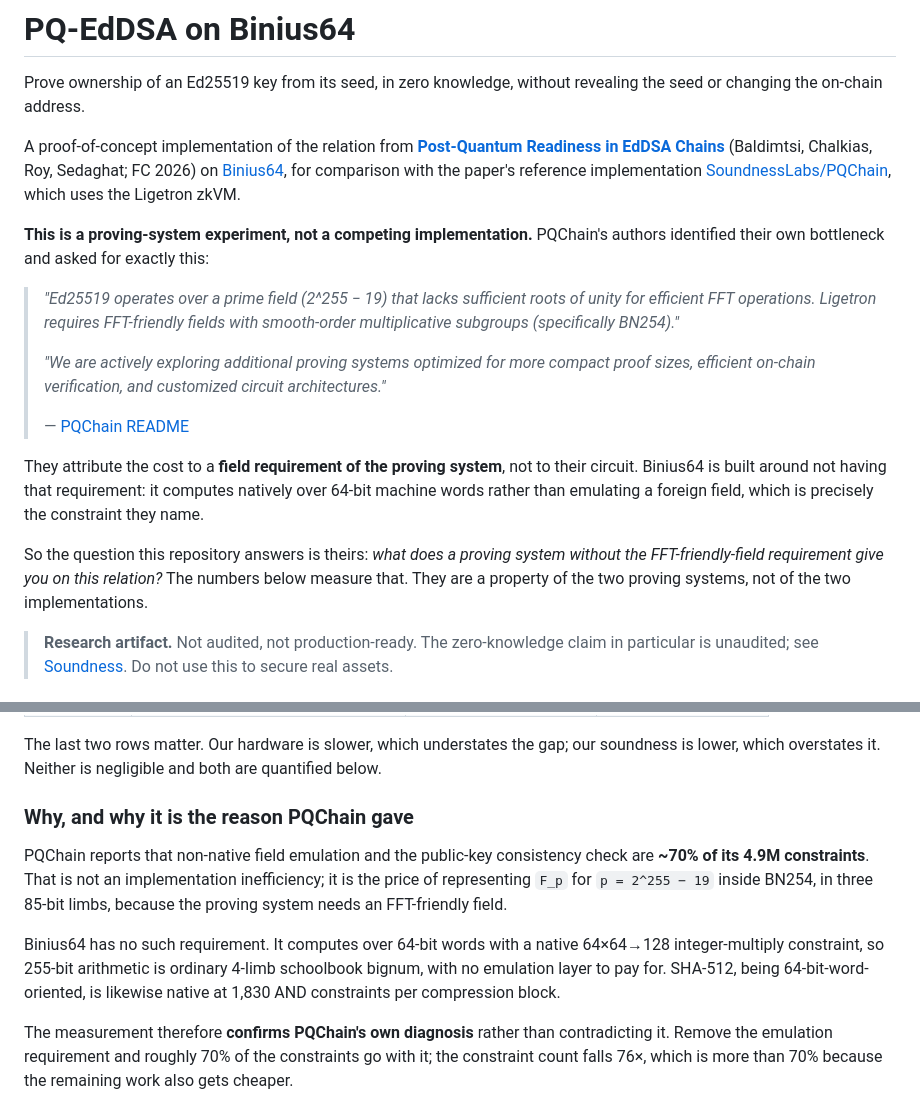
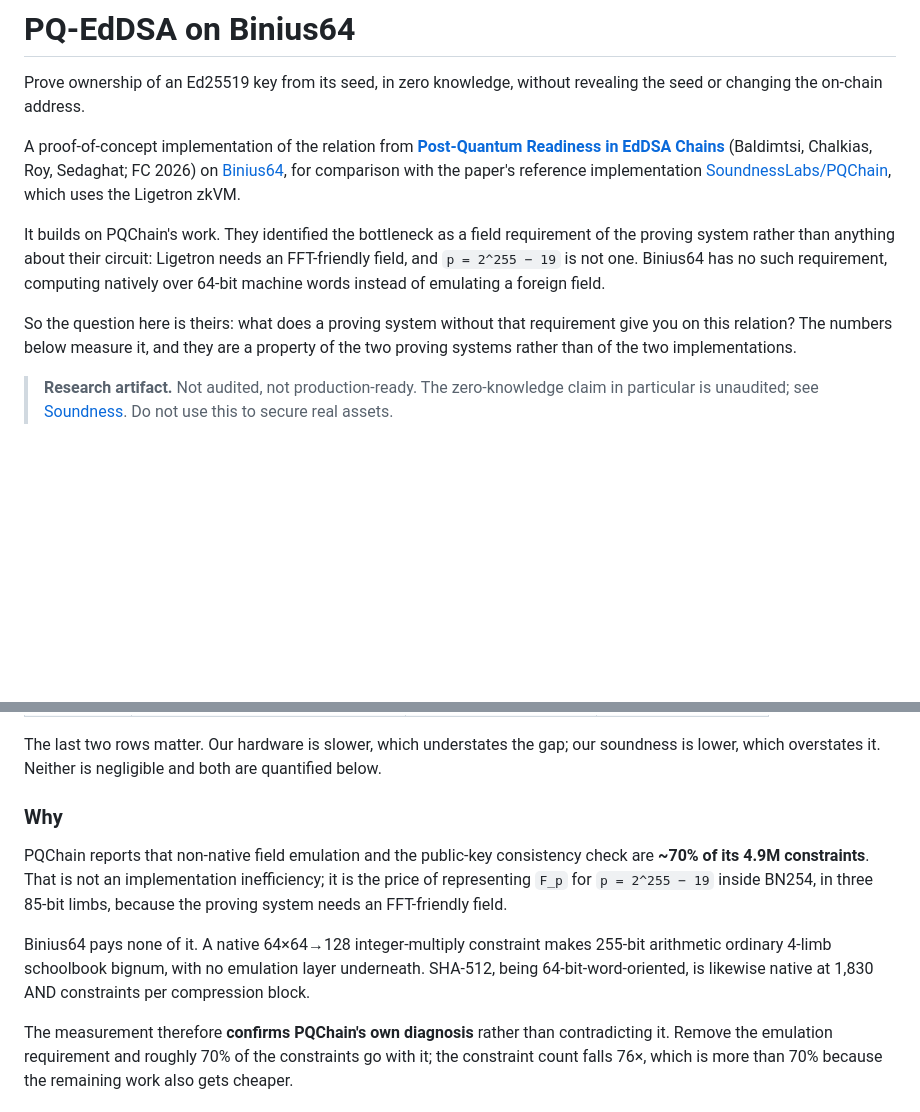
Before and after one commit to rahuljaguste/pq-edDSA, a Markdown page: README.md, 2 parts joined by grey strips. Rendered like a GitHub page; blank space fills up the shorter version.

Commit message:
docs: simplify the PQChain framing in the README intro
Replaces the defensive 'this is a proving-system experiment, not a
competing implementation' framing and two block quotes with a plain
statement that this builds on PQChain's work.

The quotes were doing work the surrounding sentence already does, and
the disclaimer protested a little too much. The substantive attribution
stays where it carries weight: the Why section still credits their ~70%
diagnosis, and Acknowledgements still credits the bug class their
scalar-mul fix named.

```diff
--- a/README.md
+++ b/README.md
@@ -9,26 +9,14 @@ FC 2026) on [Binius64](https://github.com/binius-zk/binius64), for comparison wi
 paper's reference implementation [SoundnessLabs/PQChain](https://github.com/SoundnessLabs/PQChain),
 which uses the Ligetron zkVM.
 
-**This is a proving-system experiment, not a competing implementation.** PQChain's authors
-identified their own bottleneck and asked for exactly this:
+It builds on PQChain's work. They identified the bottleneck as a field requirement of the
+proving system rather than anything about their circuit: Ligetron needs an FFT-friendly
+field, and `p = 2^255 − 19` is not one. Binius64 has no such requirement, computing natively
+over 64-bit machine words instead of emulating a foreign field.
 
-> *"Ed25519 operates over a prime field (2^255 − 19) that lacks sufficient roots of unity
-> for efficient FFT operations. Ligetron requires FFT-friendly fields with smooth-order
-> multiplicative subgroups (specifically BN254)."*
->
-> *"We are actively exploring additional proving systems optimized for more compact proof
-> sizes, efficient on-chain verification, and customized circuit architectures."*
->
-> — [PQChain README](https://github.com/SoundnessLabs/PQChain)
-
-They attribute the cost to a **field requirement of the proving system**, not to their
-circuit. Binius64 is built around not having that requirement: it computes natively over
-64-bit machine words rather than emulating a foreign field, which is precisely the
-constraint they name.
-
-So the question this repository answers is theirs: *what does a proving system without the
-FFT-friendly-field requirement give you on this relation?* The numbers below measure that.
-They are a property of the two proving systems, not of the two implementations.
+So the question here is theirs: what does a proving system without that requirement give you
+on this relation? The numbers below measure it, and they are a property of the two proving
+systems rather than of the two implementations.
 
 > **Research artifact.** Not audited, not production-ready. The zero-knowledge claim in
 > particular is unaudited; see [Soundness](#soundness). Do not use this to secure real
@@ -64,17 +52,17 @@ The last two rows matter. Our hardware is slower, which understates the gap; our
 soundness is lower, which overstates it. Neither is negligible and both are quantified
 below.
 
-### Why, and why it is the reason PQChain gave
+### Why
 
 PQChain reports that non-native field emulation and the public-key consistency check are
 **~70% of its 4.9M constraints**. That is not an implementation inefficiency; it is the
 price of representing `F_p` for `p = 2^255 − 19` inside BN254, in three 85-bit limbs,
 because the proving system needs an FFT-friendly field.
 
-Binius64 has no such requirement. It computes over 64-bit words with a native 64×64→128
-integer-multiply constraint, so 255-bit arithmetic is ordinary 4-limb schoolbook bignum, with
-no emulation layer to pay for. SHA-512, being 64-bit-word-oriented, is likewise native at
-1,830 AND constraints per compression block.
+Binius64 pays none of it. A native 64×64→128 integer-multiply constraint makes 255-bit
+arithmetic ordinary 4-limb schoolbook bignum, with no emulation layer underneath. SHA-512,
+being 64-bit-word-oriented, is likewise native at 1,830 AND constraints per compression
+block.
 
 The measurement therefore **confirms PQChain's own diagnosis** rather than contradicting
 it. Remove the emulation requirement and roughly 70% of the constraints go with it; the
```
